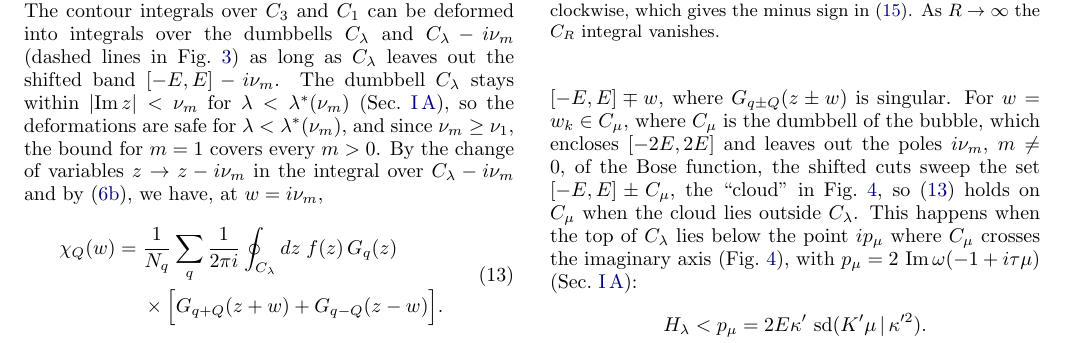
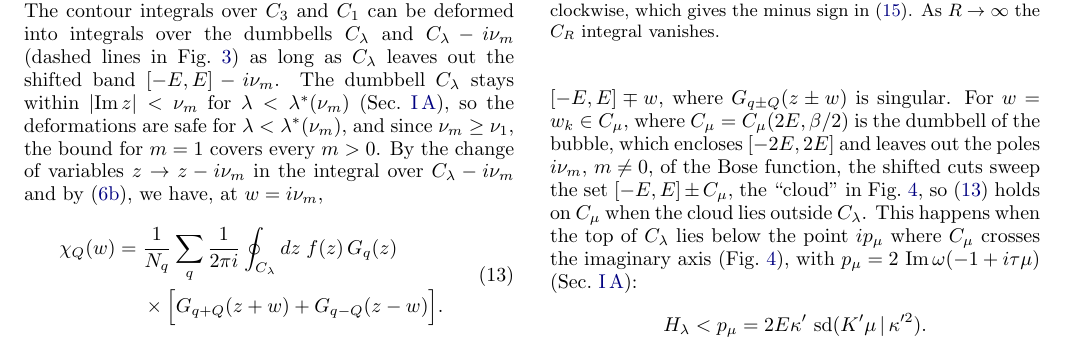
Before and after one commit to aleeschessari/markus_dumbbell_public, a LaTeX paper (ale_idea/bubble_tn_method.tex): part of page 4 of 14, cut so that both start at the same text. Compiled offline with pdfLaTeX.

Commit message:
II B: C_mu = C_mu(2E, beta/2)

```diff
--- a/ale_idea/bubble_tn_method.tex
+++ b/ale_idea/bubble_tn_method.tex
@@ -208,7 +208,7 @@ with $w=i\nu_m$. Equation \eqref{eq:spectral} does not depend on $\lambda$, is a
   \label{fig:cloud}
 \end{figure}
 
-Now let $w$ be a general complex number. The same steps give \eqref{eq:spectral} as long as $C_\lambda$ leaves out the shifted cuts $[-E,E]\mp w$, where $G_{q\pm Q}(z\pm w)$ is singular. For $w=w_k\in C_\mu$, where $C_\mu$ is the dumbbell of the bubble, which encloses $[-2E,2E]$ and leaves out the poles $i\nu_m$, $m\ne0$, of the Bose function, the shifted cuts sweep the set $[-E,E]\pm C_\mu$, the ``cloud'' in Fig.~\ref{fig:cloud}, so \eqref{eq:contour_w} holds on $C_\mu$ when the cloud lies outside $C_\lambda$. This happens when the top of $C_\lambda$ lies below the point $ip_\mu$ where $C_\mu$ crosses the imaginary axis (Fig.~\ref{fig:cloud}), with $p_\mu=2\,\Imag\omega(-1+i\tau\mu)$ (Sec.~\ref{sec:dumbbell_map}):
+Now let $w$ be a general complex number. The same steps give \eqref{eq:spectral} as long as $C_\lambda$ leaves out the shifted cuts $[-E,E]\mp w$, where $G_{q\pm Q}(z\pm w)$ is singular. For $w=w_k\in C_\mu$, where $C_\mu=C_\mu(2E,\beta/2)$ is the dumbbell of the bubble, which encloses $[-2E,2E]$ and leaves out the poles $i\nu_m$, $m\ne0$, of the Bose function, the shifted cuts sweep the set $[-E,E]\pm C_\mu$, the ``cloud'' in Fig.~\ref{fig:cloud}, so \eqref{eq:contour_w} holds on $C_\mu$ when the cloud lies outside $C_\lambda$. This happens when the top of $C_\lambda$ lies below the point $ip_\mu$ where $C_\mu$ crosses the imaginary axis (Fig.~\ref{fig:cloud}), with $p_\mu=2\,\Imag\omega(-1+i\tau\mu)$ (Sec.~\ref{sec:dumbbell_map}):
 \[
   H_\lambda<p_\mu=2E\kappa'\,\sd(K'\mu\,|\,\kappa'^2) .
 \]
```
Also changed, not shown: ale_idea/bubble_tn_method.pdf.
